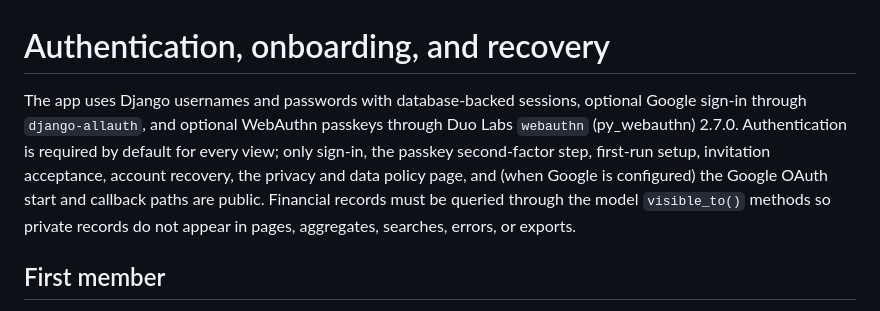
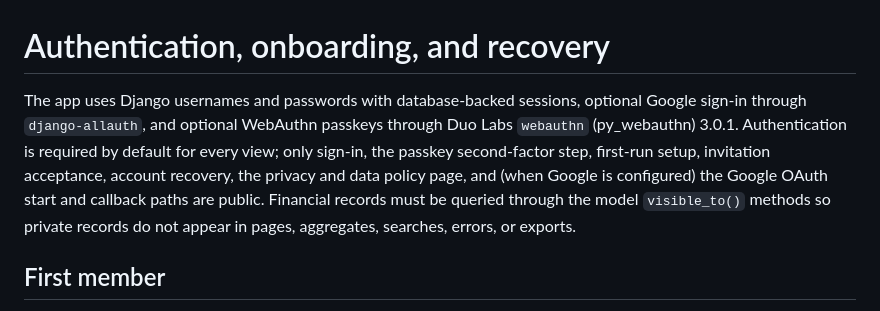
Before and after one commit to dflippojr/financial-planner, a Markdown page: docs/authentication.md, the part around the change. GitHub-like rendering.

Commit message:
Docs: passkeys now use py_webauthn 3.0.1
PR #201 bumped webauthn to 3.0.1; authentication.md still named 2.7.0.

Co-Authored-By: Claude Opus 5.5 <noreply@anthropic.com>
Claude-Session: https://claude.ai/code/session_015avvogGiRUPsHCJE9XZ7Kd

```diff
--- a/docs/authentication.md
+++ b/docs/authentication.md
@@ -1,6 +1,6 @@
 # Authentication, onboarding, and recovery
 
-The app uses Django usernames and passwords with database-backed sessions, optional Google sign-in through `django-allauth`, and optional WebAuthn passkeys through Duo Labs `webauthn` (py_webauthn) 2.7.0. Authentication is required by default for every view; only sign-in, the passkey second-factor step, first-run setup, invitation acceptance, account recovery, the privacy and data policy page, and (when Google is configured) the Google OAuth start and callback paths are public. Financial records must be queried through the model `visible_to()` methods so private records do not appear in pages, aggregates, searches, errors, or exports.
+The app uses Django usernames and passwords with database-backed sessions, optional Google sign-in through `django-allauth`, and optional WebAuthn passkeys through Duo Labs `webauthn` (py_webauthn) 3.0.1. Authentication is required by default for every view; only sign-in, the passkey second-factor step, first-run setup, invitation acceptance, account recovery, the privacy and data policy page, and (when Google is configured) the Google OAuth start and callback paths are public. Financial records must be queried through the model `visible_to()` methods so private records do not appear in pages, aggregates, searches, errors, or exports.
 
 ## First member
 
```
